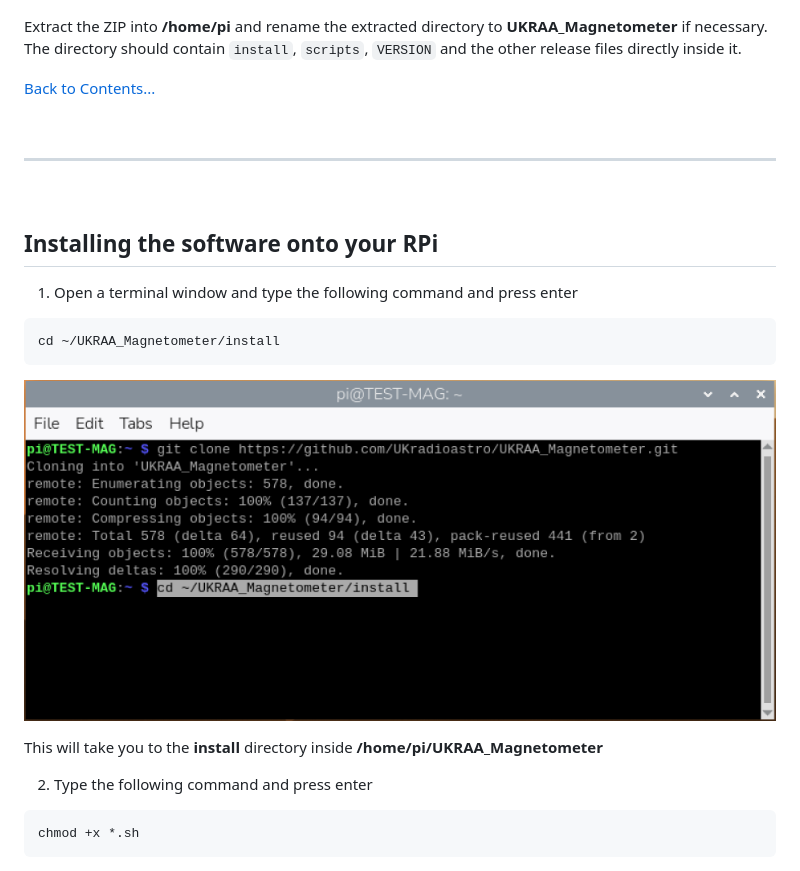
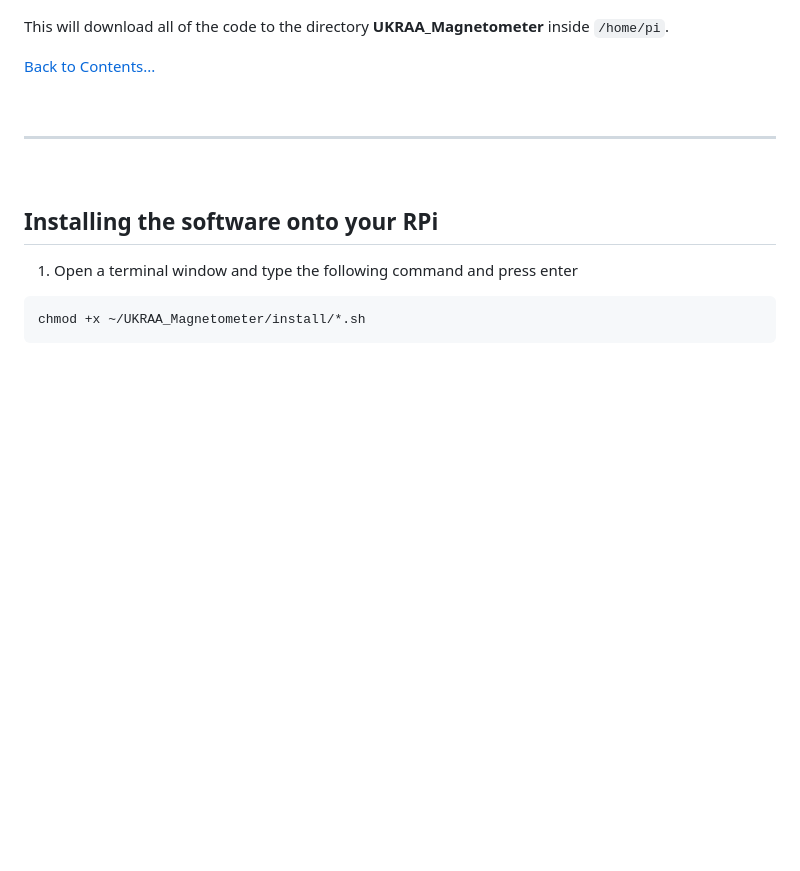
Before and after one commit to UKradioastro/UKRAA_Magnetometer, a Markdown page: README.md, the part around one of its changes. GitHub-like rendering; blank space fills up the shorter version.

````diff
--- a/README.md
+++ b/README.md
@@ -113,7 +112,7 @@ ls /dev/tty*
 
 ![img_01](images/RPi_imager_01.PNG)
 
-Extract the ZIP into **/home/pi** and rename the extracted directory to **UKRAA_Magnetometer** if necessary. The directory should contain `install`, `scripts`, `VERSION` and the other release files directly inside it.
+This will download all of the code to the directory **UKRAA_Magnetometer** inside `/home/pi`.
 
 [Back to Contents...](#contents)
 
@@ -126,19 +125,10 @@ Extract the ZIP into **/home/pi** and rename the extracted directory to **UKRAA_
 ## Installing the software onto your RPi
 
 
+
 1. Open a terminal window and type the following command and press enter
 ```
-cd ~/UKRAA_Magnetometer/install
-```
-
-![img_02](images/RPi_imager_02.PNG)
-
-This will take you to the **install** directory inside **/home/pi/UKRAA_Magnetometer**
-
-
-2. Type the following command and press enter
-```
-chmod +x *.sh
+chmod +x ~/UKRAA_Magnetometer/install/*.sh
 ```
 
 ![img_03](images/RPi_imager_03.PNG)
````
Also changed, not shown: other parts of README.md (+79 -73 lines).
